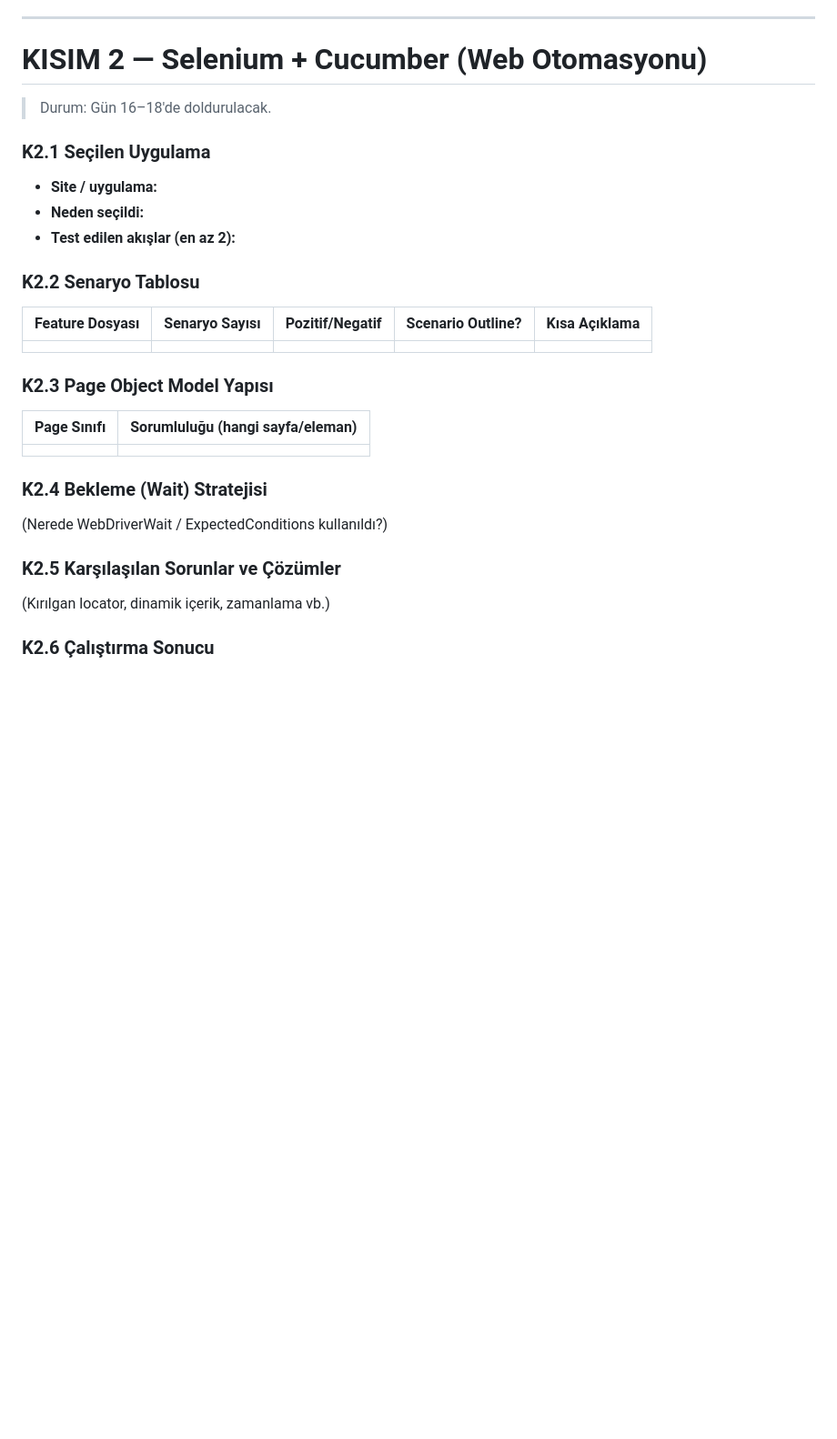
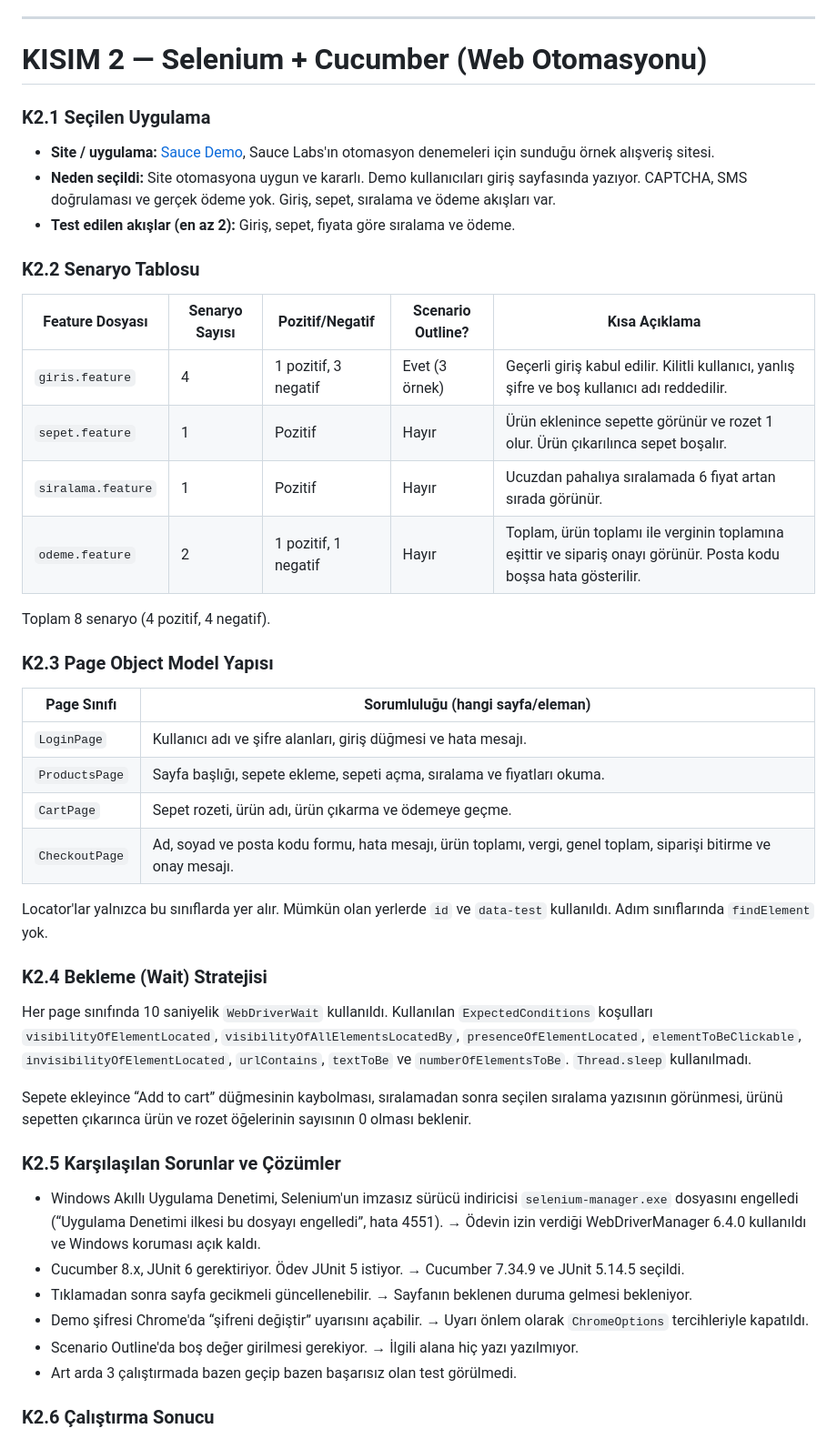
Before and after one commit to Oruc74/bil002-bankaccount, a Markdown page: docs/RAPOR.md, the part around one of its changes. Shown at 91% size. Drawn GitHub-style; blank space fills up the shorter version.

```diff
--- a/docs/RAPOR.md
+++ b/docs/RAPOR.md
@@ -651,30 +651,47 @@ Her hata için aşağıdaki kayıt kullanılacak (Hata No H-01, H-02 ... ve test
 
 # KISIM 2 — Selenium + Cucumber (Web Otomasyonu)
 
-> Durum: Gün 16–18'de doldurulacak.
-
 ### K2.1 Seçilen Uygulama
 
-- **Site / uygulama:**
-- **Neden seçildi:**
-- **Test edilen akışlar (en az 2):**
+- **Site / uygulama:** [Sauce Demo](https://www.saucedemo.com), Sauce Labs'ın otomasyon denemeleri için sunduğu örnek alışveriş sitesi.
+- **Neden seçildi:** Site otomasyona uygun ve kararlı. Demo kullanıcıları giriş sayfasında yazıyor. CAPTCHA, SMS doğrulaması ve gerçek ödeme yok. Giriş, sepet, sıralama ve ödeme akışları var.
+- **Test edilen akışlar (en az 2):** Giriş, sepet, fiyata göre sıralama ve ödeme.
 
 ### K2.2 Senaryo Tablosu
 
 | Feature Dosyası | Senaryo Sayısı | Pozitif/Negatif | Scenario Outline? | Kısa Açıklama |
 |-----------------|----------------|-----------------|-------------------|---------------|
-| | | | | |
+| `giris.feature` | 4 | 1 pozitif, 3 negatif | Evet (3 örnek) | Geçerli giriş kabul edilir. Kilitli kullanıcı, yanlış şifre ve boş kullanıcı adı reddedilir. |
+| `sepet.feature` | 1 | Pozitif | Hayır | Ürün eklenince sepette görünür ve rozet 1 olur. Ürün çıkarılınca sepet boşalır. |
+| `siralama.feature` | 1 | Pozitif | Hayır | Ucuzdan pahalıya sıralamada 6 fiyat artan sırada görünür. |
+| `odeme.feature` | 2 | 1 pozitif, 1 negatif | Hayır | Toplam, ürün toplamı ile verginin toplamına eşittir ve sipariş onayı görünür. Posta kodu boşsa hata gösterilir. |
+
+Toplam 8 senaryo (4 pozitif, 4 negatif).
 
 ### K2.3 Page Object Model Yapısı
 
 | Page Sınıfı | Sorumluluğu (hangi sayfa/eleman) |
 |-------------|----------------------------------|
-| | |
+| `LoginPage` | Kullanıcı adı ve şifre alanları, giriş düğmesi ve hata mesajı. |
+| `ProductsPage` | Sayfa başlığı, sepete ekleme, sepeti açma, sıralama ve fiyatları okuma. |
+| `CartPage` | Sepet rozeti, ürün adı, ürün çıkarma ve ödemeye geçme. |
+| `CheckoutPage` | Ad, soyad ve posta kodu formu, hata mesajı, ürün toplamı, vergi, genel toplam, siparişi bitirme ve onay mesajı. |
+
+Locator'lar yalnızca bu sınıflarda yer alır. Mümkün olan yerlerde `id` ve `data-test` kullanıldı. Adım sınıflarında `findElement` yok.
 
 ### K2.4 Bekleme (Wait) Stratejisi
-(Nerede WebDriverWait / ExpectedConditions kullanıldı?)
+
+Her page sınıfında 10 saniyelik `WebDriverWait` kullanıldı. Kullanılan `ExpectedConditions` koşulları `visibilityOfElementLocated`, `visibilityOfAllElementsLocatedBy`, `presenceOfElementLocated`, `elementToBeClickable`, `invisibilityOfElementLocated`, `urlContains`, `textToBe` ve `numberOfElementsToBe`. `Thread.sleep` kullanılmadı.
+
+Sepete ekleyince “Add to cart” düğmesinin kaybolması, sıralamadan sonra seçilen sıralama yazısının görünmesi, ürünü sepetten çıkarınca ürün ve rozet öğelerinin sayısının 0 olması beklenir.
 
 ### K2.5 Karşılaşılan Sorunlar ve Çözümler
-(Kırılgan locator, dinamik içerik, zamanlama vb.)
+
+- Windows Akıllı Uygulama Denetimi, Selenium'un imzasız sürücü indiricisi `selenium-manager.exe` dosyasını engelledi (“Uygulama Denetimi ilkesi bu dosyayı engelledi”, hata 4551). → Ödevin izin verdiği WebDriverManager 6.4.0 kullanıldı ve Windows koruması açık kaldı.
+- Cucumber 8.x, JUnit 6 gerektiriyor. Ödev JUnit 5 istiyor. → Cucumber 7.34.9 ve JUnit 5.14.5 seçildi.
+- Tıklamadan sonra sayfa gecikmeli güncellenebilir. → Sayfanın beklenen duruma gelmesi bekleniyor.
+- Demo şifresi Chrome'da “şifreni değiştir” uyarısını açabilir. → Uyarı önlem olarak `ChromeOptions` tercihleriyle kapatıldı.
+- Scenario Outline'da boş değer girilmesi gerekiyor. → İlgili alana hiç yazı yazılmıyor.
+- Art arda 3 çalıştırmada bazen geçip bazen başarısız olan test görülmedi.
 
 ### K2.6 Çalıştırma Sonucu
```
Also changed, not shown: other parts of docs/RAPOR.md (+14 -2 lines), docs/img/k2-cucumber-rapor.png (added).
